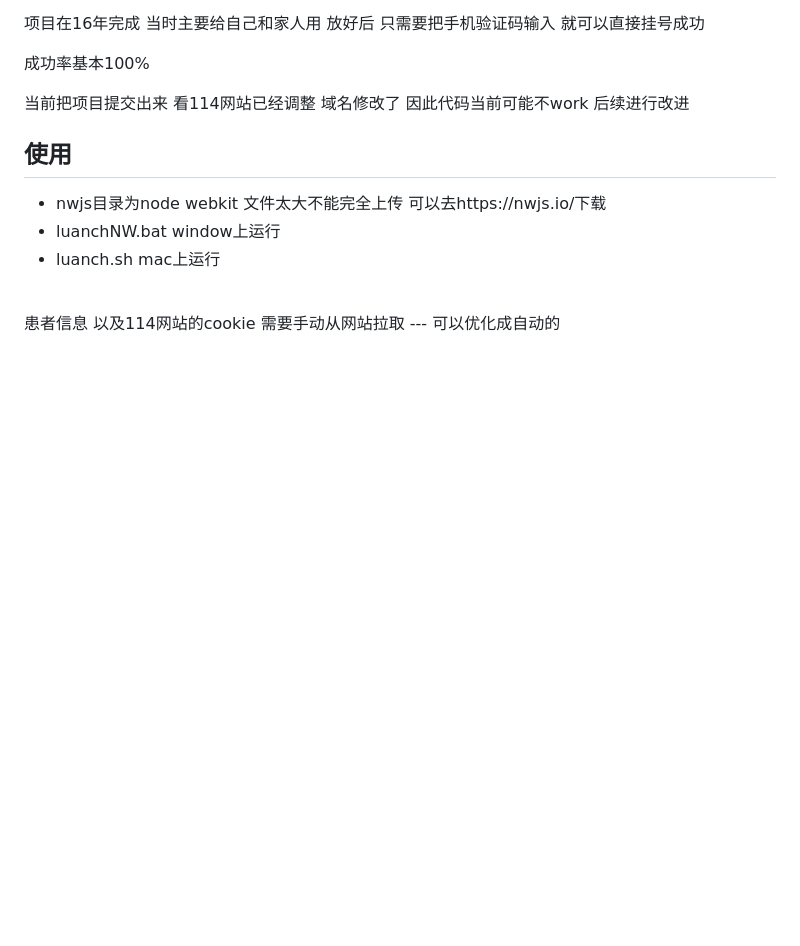
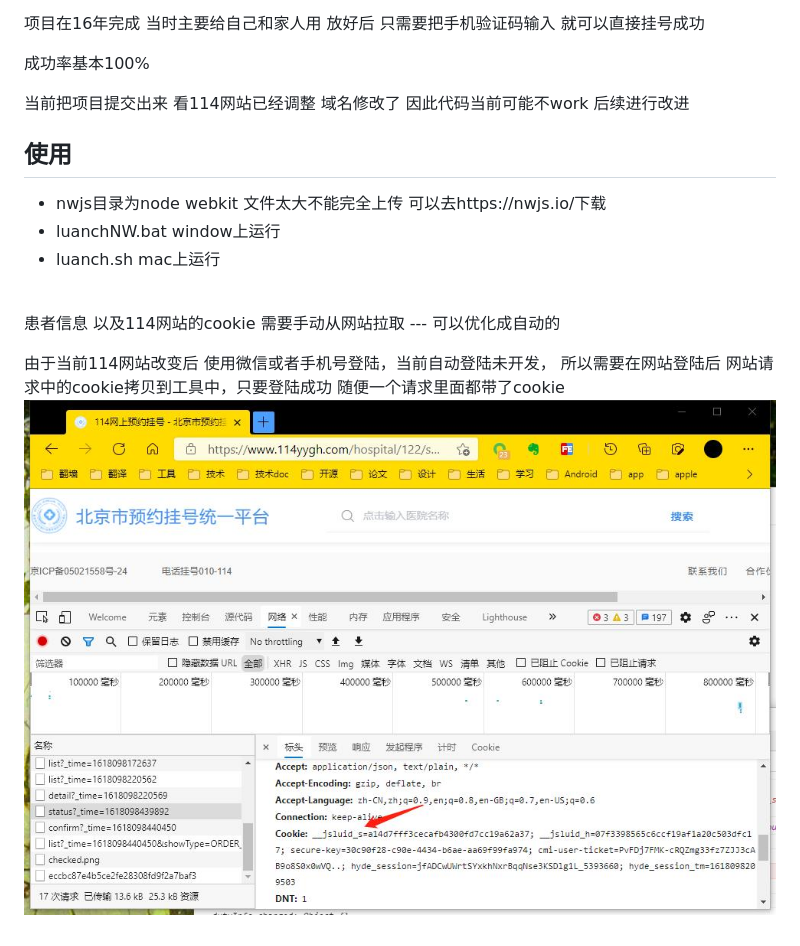
Before and after one commit to imcooder/114guahao, a Markdown page: README.md, the part around the change. Drawn GitHub-style; pictures changed too: resource/20210411082450.jpg (added); blank space fills up the shorter version.

```diff
--- a/README.md
+++ b/README.md
@@ -16,3 +16,6 @@
 <br>
 
 患者信息 以及114网站的cookie 需要手动从网站拉取 --- 可以优化成自动的
+
+由于当前114网站改变后 使用微信或者手机号登陆，当前自动登陆未开发， 所以需要在网站登陆后 网站请求中的cookie拷贝到工具中，只要登陆成功 随便一个请求里面都带了cookie
+![cookie获取](./resource/20210411082450.jpg)
```
Also changed, not shown: 2 other files.
